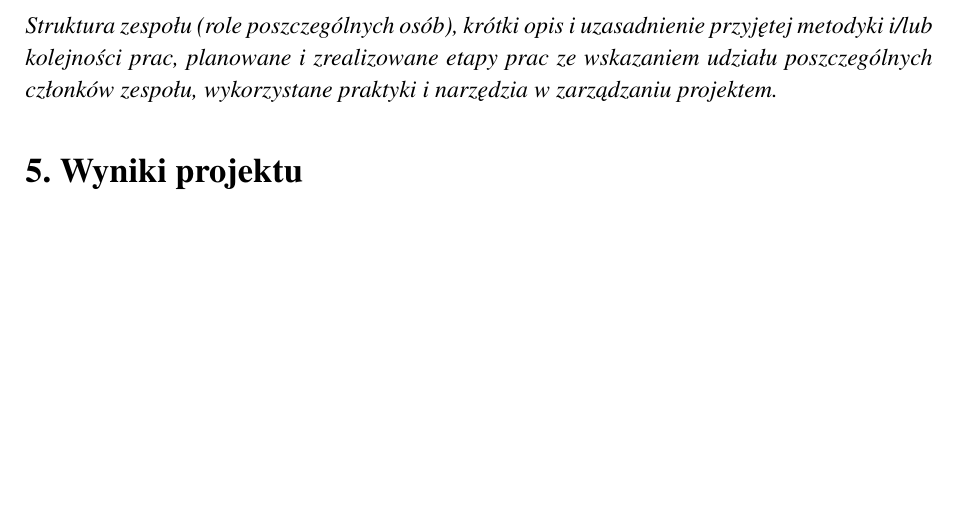
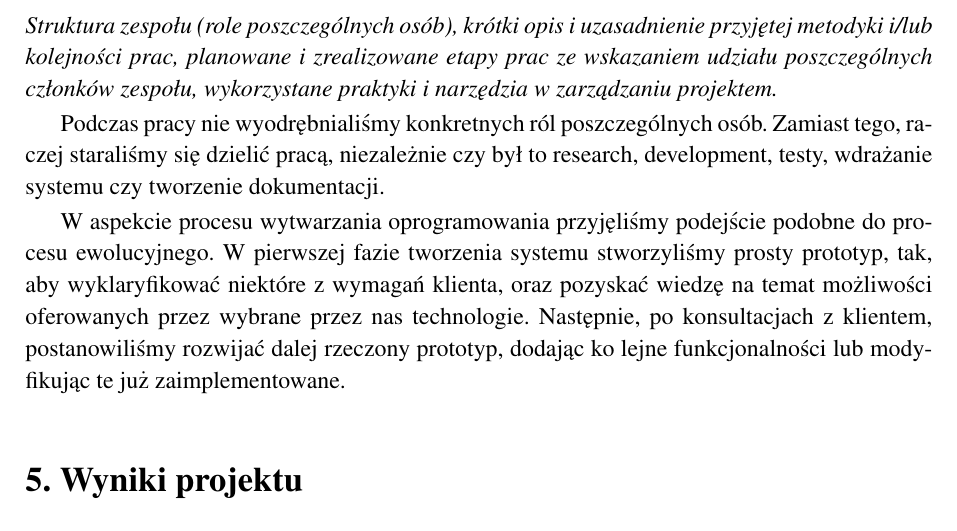
Before and after one commit to domcio/yapa, a LaTeX thesis (przewodnik/przewodnik.tex): part of page 4 of 4 before the commit and part of page 4 of 5 after it, cut so that both start at the same text, the shorter picture padded with empty space. Compiled offline with pdfLaTeX.

Commit message:
Refactor przewodnik

```diff
--- a/przewodnik/przewodnik.tex
+++ b/przewodnik/przewodnik.tex
@@ -93,6 +93,15 @@ Ponadto, podczas specyfikacji wizji systemu zidentyfikowaliśmy następujące za
   członków zespołu, wykorzystane praktyki i narzędzia w zarządzaniu
   projektem.}
 
+Podczas pracy nie wyodrębnialiśmy konkretnych ról poszczególnych osób. Zamiast tego, raczej staraliśmy się dzielić pracą, niezależnie czy
+był to
+research, development, testy, wdrażanie systemu czy tworzenie dokumentacji.
+
+W aspekcie procesu wytwarzania oprogramowania przyjęliśmy podejście podobne do procesu ewolucyjnego. W pierwszej fazie tworzenia systemu
+stworzyliśmy prosty prototyp, tak, aby wyklaryfikować niektóre z wymagań klienta, oraz pozyskać wiedzę na temat możliwości oferowanych
+przez wybrane przez nas technologie. Następnie, po konsultacjach z klientem, postanowiliśmy rozwijać dalej rzeczony prototyp, dodając ko
+lejne funkcjonalności lub modyfikując te już zaimplementowane.
+
 \section{Wyniki projektu}
 %\section{Project results}
 
```
Also changed, not shown: przewodnik/przewodnik.pdf, 1 other file.
